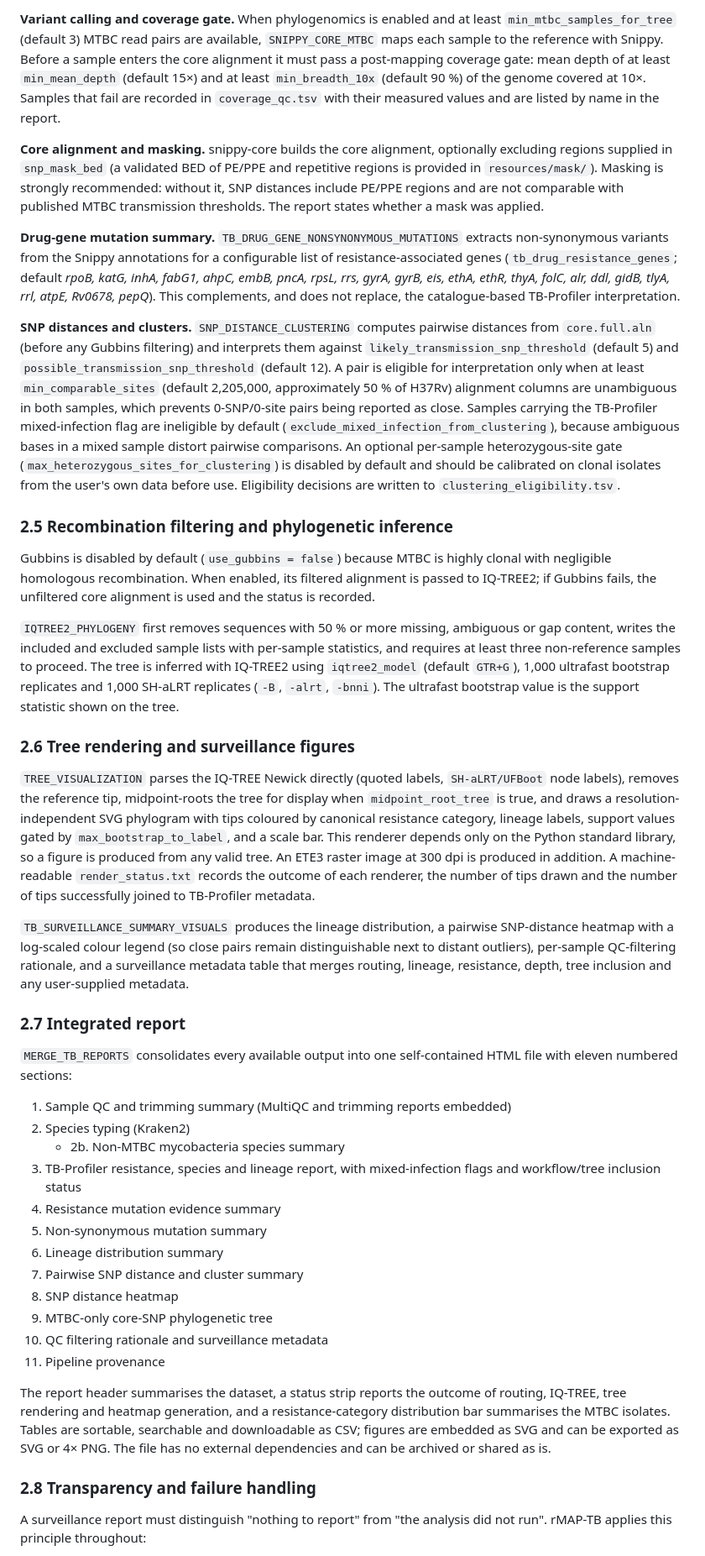
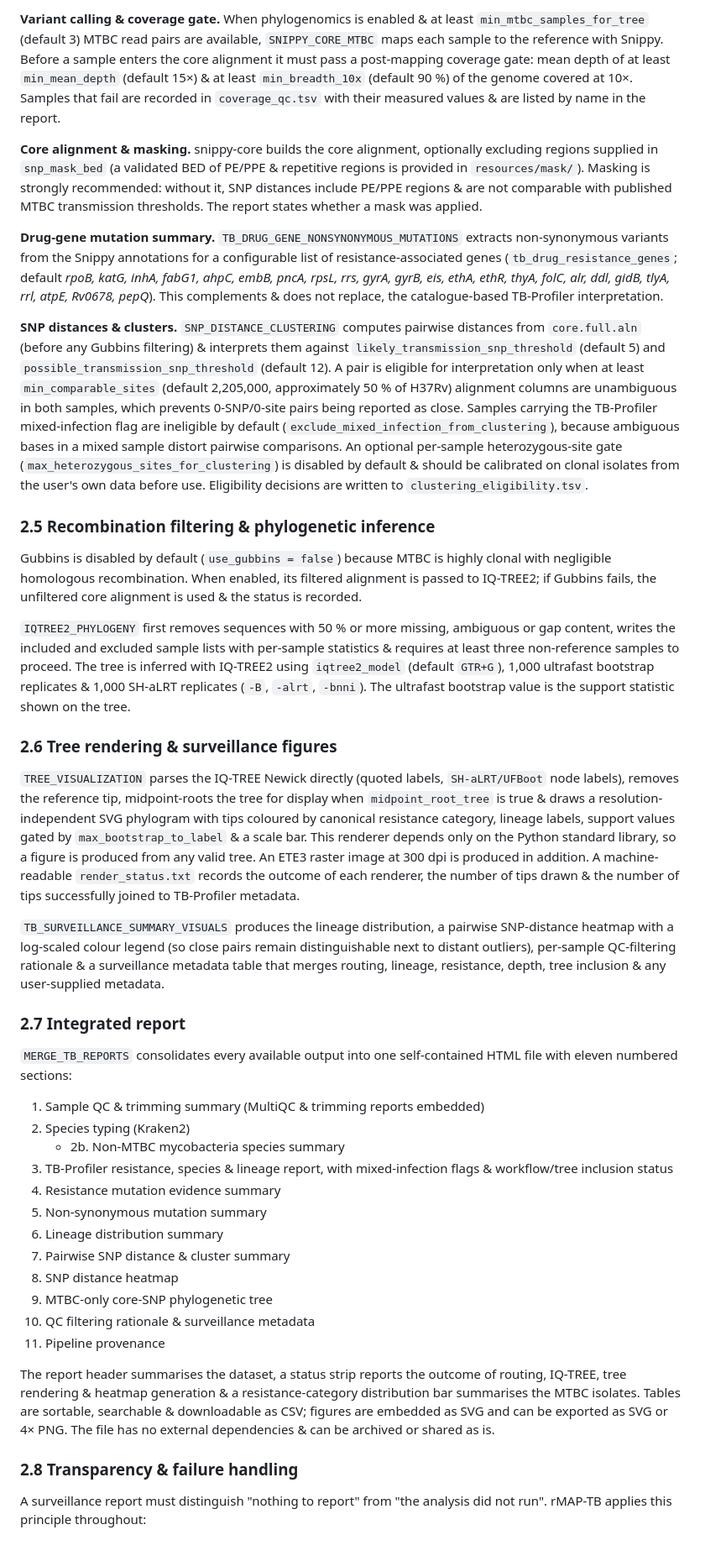
Before and after one commit to gmboowa/rMAP-TB, a Markdown page: README.md, the part around one of its changes. Shown at 84% size. Drawn GitHub-style.

```diff
--- a/README.md
+++ b/README.md
@@ -164,44 +164,44 @@ Within the complex, the database discriminates *M. tuberculosis* from *M. canett
 
-**Variant calling and coverage gate.** When phylogenomics is enabled and at least `min_mtbc_samples_for_tree` (default 3) MTBC read pairs are available, `SNIPPY_CORE_MTBC` maps each sample to the reference with Snippy. Before a sample enters the core alignment it must pass a post-mapping coverage gate: mean depth of at least `min_mean_depth` (default 15×) and at least `min_breadth_10x` (default 90 %) of the genome covered at 10×. Samples that fail are recorded in `coverage_qc.tsv` with their measured values and are listed by name in the report.
+**Variant calling & coverage gate.** When phylogenomics is enabled & at least `min_mtbc_samples_for_tree` (default 3) MTBC read pairs are available, `SNIPPY_CORE_MTBC` maps each sample to the reference with Snippy. Before a sample enters the core alignment it must pass a post-mapping coverage gate: mean depth of at least `min_mean_depth` (default 15×) & at least `min_breadth_10x` (default 90 %) of the genome covered at 10×. Samples that fail are recorded in `coverage_qc.tsv` with their measured values & are listed by name in the report.
 
-**Core alignment and masking.** snippy-core builds the core alignment, optionally excluding regions supplied in `snp_mask_bed` (a validated BED of PE/PPE and repetitive regions is provided in `resources/mask/`). Masking is strongly recommended: without it, SNP distances include PE/PPE regions and are not comparable with published MTBC transmission thresholds. The report states whether a mask was applied.
+**Core alignment & masking.** snippy-core builds the core alignment, optionally excluding regions supplied in `snp_mask_bed` (a validated BED of PE/PPE & repetitive regions is provided in `resources/mask/`). Masking is strongly recommended: without it, SNP distances include PE/PPE regions & are not comparable with published MTBC transmission thresholds. The report states whether a mask was applied.
 
-**Drug-gene mutation summary.** `TB_DRUG_GENE_NONSYNONYMOUS_MUTATIONS` extracts non-synonymous variants from the Snippy annotations for a configurable list of resistance-associated genes (`tb_drug_resistance_genes`; default *rpoB, katG, inhA, fabG1, ahpC, embB, pncA, rpsL, rrs, gyrA, gyrB, eis, ethA, ethR, thyA, folC, alr, ddl, gidB, tlyA, rrl, atpE, Rv0678, pepQ*). This complements, and does not replace, the catalogue-based TB-Profiler interpretation.
+**Drug-gene mutation summary.** `TB_DRUG_GENE_NONSYNONYMOUS_MUTATIONS` extracts non-synonymous variants from the Snippy annotations for a configurable list of resistance-associated genes (`tb_drug_resistance_genes`; default *rpoB, katG, inhA, fabG1, ahpC, embB, pncA, rpsL, rrs, gyrA, gyrB, eis, ethA, ethR, thyA, folC, alr, ddl, gidB, tlyA, rrl, atpE, Rv0678, pepQ*). This complements & does not replace, the catalogue-based TB-Profiler interpretation.
 
-**SNP distances and clusters.** `SNP_DISTANCE_CLUSTERING` computes pairwise distances from `core.full.aln` (before any Gubbins filtering) and interprets them against `likely_transmission_snp_threshold` (default 5) and `possible_transmission_snp_threshold` (default 12). A pair is eligible for interpretation only when at least `min_comparable_sites` (default 2,205,000, approximately 50 % of H37Rv) alignment columns are unambiguous in both samples, which prevents 0-SNP/0-site pairs being reported as close. Samples carrying the TB-Profiler mixed-infection flag are ineligible by default (`exclude_mixed_infection_from_clustering`), because ambiguous bases in a mixed sample distort pairwise comparisons. An optional per-sample heterozygous-site gate (`max_heterozygous_sites_for_clustering`) is disabled by default and should be calibrated on clonal isolates from the user's own data before use. Eligibility decisions are written to `clustering_eligibility.tsv`.
+**SNP distances & clusters.** `SNP_DISTANCE_CLUSTERING` computes pairwise distances from `core.full.aln` (before any Gubbins filtering) & interprets them against `likely_transmission_snp_threshold` (default 5) and `possible_transmission_snp_threshold` (default 12). A pair is eligible for interpretation only when at least `min_comparable_sites` (default 2,205,000, approximately 50 % of H37Rv) alignment columns are unambiguous in both samples, which prevents 0-SNP/0-site pairs being reported as close. Samples carrying the TB-Profiler mixed-infection flag are ineligible by default (`exclude_mixed_infection_from_clustering`), because ambiguous bases in a mixed sample distort pairwise comparisons. An optional per-sample heterozygous-site gate (`max_heterozygous_sites_for_clustering`) is disabled by default & should be calibrated on clonal isolates from the user's own data before use. Eligibility decisions are written to `clustering_eligibility.tsv`.
 
-### 2.5 Recombination filtering and phylogenetic inference
+### 2.5 Recombination filtering & phylogenetic inference
 
-Gubbins is disabled by default (`use_gubbins = false`) because MTBC is highly clonal with negligible homologous recombination. When enabled, its filtered alignment is passed to IQ-TREE2; if Gubbins fails, the unfiltered core alignment is used and the status is recorded.
+Gubbins is disabled by default (`use_gubbins = false`) because MTBC is highly clonal with negligible homologous recombination. When enabled, its filtered alignment is passed to IQ-TREE2; if Gubbins fails, the unfiltered core alignment is used & the status is recorded.
 
-`IQTREE2_PHYLOGENY` first removes sequences with 50 % or more missing, ambiguous or gap content, writes the included and excluded sample lists with per-sample statistics, and requires at least three non-reference samples to proceed. The tree is inferred with IQ-TREE2 using `iqtree2_model` (default `GTR+G`), 1,000 ultrafast bootstrap replicates and 1,000 SH-aLRT replicates (`-B`, `-alrt`, `-bnni`). The ultrafast bootstrap value is the support statistic shown on the tree.
+`IQTREE2_PHYLOGENY` first removes sequences with 50 % or more missing, ambiguous or gap content, writes the included and excluded sample lists with per-sample statistics & requires at least three non-reference samples to proceed. The tree is inferred with IQ-TREE2 using `iqtree2_model` (default `GTR+G`), 1,000 ultrafast bootstrap replicates & 1,000 SH-aLRT replicates (`-B`, `-alrt`, `-bnni`). The ultrafast bootstrap value is the support statistic shown on the tree.
 
-### 2.6 Tree rendering and surveillance figures
+### 2.6 Tree rendering & surveillance figures
 
-`TREE_VISUALIZATION` parses the IQ-TREE Newick directly (quoted labels, `SH-aLRT/UFBoot` node labels), removes the reference tip, midpoint-roots the tree for display when `midpoint_root_tree` is true, and draws a resolution-independent SVG phylogram with tips coloured by canonical resistance category, lineage labels, support values gated by `max_bootstrap_to_label`, and a scale bar. This renderer depends only on the Python standard library, so a figure is produced from any valid tree. An ETE3 raster image at 300 dpi is produced in addition. A machine-readable `render_status.txt` records the outcome of each renderer, the number of tips drawn and the number of tips successfully joined to TB-Profiler metadata.
+`TREE_VISUALIZATION` parses the IQ-TREE Newick directly (quoted labels, `SH-aLRT/UFBoot` node labels), removes the reference tip, midpoint-roots the tree for display when `midpoint_root_tree` is true & draws a resolution-independent SVG phylogram with tips coloured by canonical resistance category, lineage labels, support values gated by `max_bootstrap_to_label` & a scale bar. This renderer depends only on the Python standard library, so a figure is produced from any valid tree. An ETE3 raster image at 300 dpi is produced in addition. A machine-readable `render_status.txt` records the outcome of each renderer, the number of tips drawn & the number of tips successfully joined to TB-Profiler metadata.
 
-`TB_SURVEILLANCE_SUMMARY_VISUALS` produces the lineage distribution, a pairwise SNP-distance heatmap with a log-scaled colour legend (so close pairs remain distinguishable next to distant outliers), per-sample QC-filtering rationale, and a surveillance metadata table that merges routing, lineage, resistance, depth, tree inclusion and any user-supplied metadata.
+`TB_SURVEILLANCE_SUMMARY_VISUALS` produces the lineage distribution, a pairwise SNP-distance heatmap with a log-scaled colour legend (so close pairs remain distinguishable next to distant outliers), per-sample QC-filtering rationale & a surveillance metadata table that merges routing, lineage, resistance, depth, tree inclusion & any user-supplied metadata.
 
 ### 2.7 Integrated report
 
 `MERGE_TB_REPORTS` consolidates every available output into one self-contained HTML file with eleven numbered sections:
 
-1. Sample QC and trimming summary (MultiQC and trimming reports embedded)
+1. Sample QC & trimming summary (MultiQC & trimming reports embedded)
 2. Species typing (Kraken2)
    - 2b. Non-MTBC mycobacteria species summary
-3. TB-Profiler resistance, species and lineage report, with mixed-infection flags and workflow/tree inclusion status
+3. TB-Profiler resistance, species & lineage report, with mixed-infection flags & workflow/tree inclusion status
 4. Resistance mutation evidence summary
 5. Non-synonymous mutation summary
 6. Lineage distribution summary
-7. Pairwise SNP distance and cluster summary
+7. Pairwise SNP distance & cluster summary
 8. SNP distance heatmap
 9. MTBC-only core-SNP phylogenetic tree
-10. QC filtering rationale and surveillance metadata
+10. QC filtering rationale & surveillance metadata
 11. Pipeline provenance
 
-The report header summarises the dataset, a status strip reports the outcome of routing, IQ-TREE, tree rendering and heatmap generation, and a resistance-category distribution bar summarises the MTBC isolates. Tables are sortable, searchable and downloadable as CSV; figures are embedded as SVG and can be exported as SVG or 4× PNG. The file has no external dependencies and can be archived or shared as is.
+The report header summarises the dataset, a status strip reports the outcome of routing, IQ-TREE, tree rendering & heatmap generation & a resistance-category distribution bar summarises the MTBC isolates. Tables are sortable, searchable & downloadable as CSV; figures are embedded as SVG and can be exported as SVG or 4× PNG. The file has no external dependencies & can be archived or shared as is.
 
-### 2.8 Transparency and failure handling
+### 2.8 Transparency & failure handling
 
 A surveillance report must distinguish "nothing to report" from "the analysis did not run". rMAP-TB applies this principle throughout:
 
```
Also changed, not shown: other parts of README.md (+90 -90 lines).
